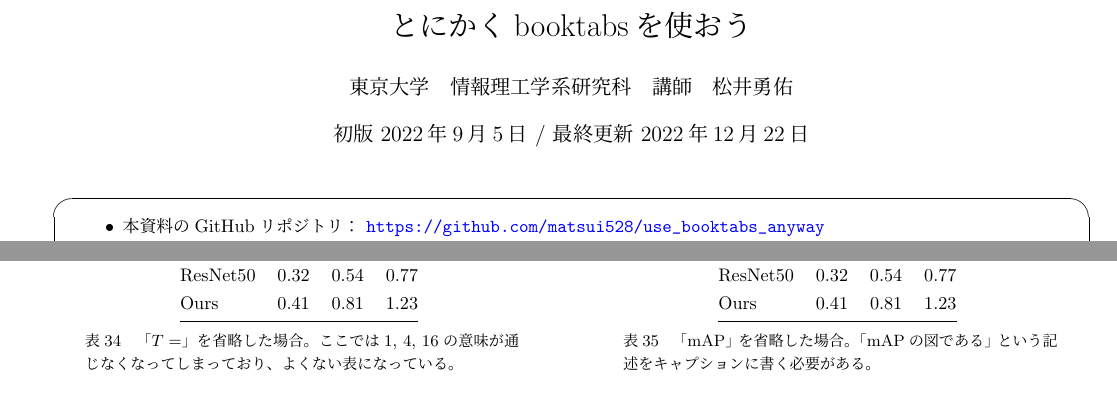
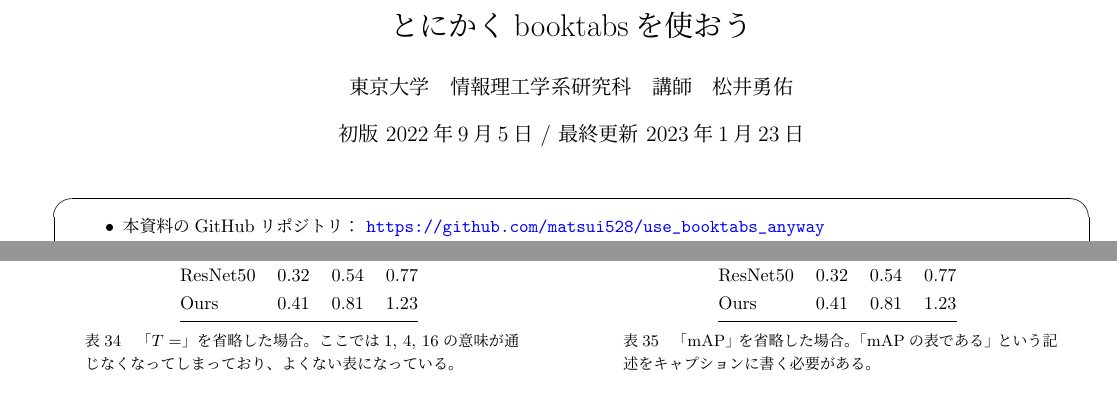
Before and after one commit to mti-lab/use_booktabs_anyway, a LaTeX document (src/main.tex): two parts of pages 1 and 8 of 8, joined at a grey line, cut so that both start at the same text. The pictures show the PDF file main.pdf that the author committed with the source.

Commit message:
updated the date, render the jp version

```diff
--- a/src/main.tex
+++ b/src/main.tex
@@ -53,7 +53,7 @@
 
 \title{とにかくbooktabsを使おう}
 \author{東京大学　情報理工学系研究科　講師　松井勇佑}
-\date{初版 2022年9月5日 / 最終更新 2022年12月22日}
+\date{初版 2022年9月5日 / 最終更新 2023年1月23日}
 \maketitle
 
 \begin{screen}
```
Also changed, not shown: main.pdf.
